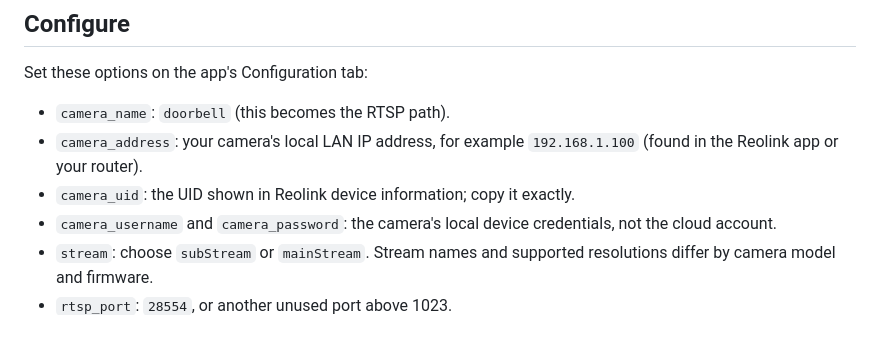
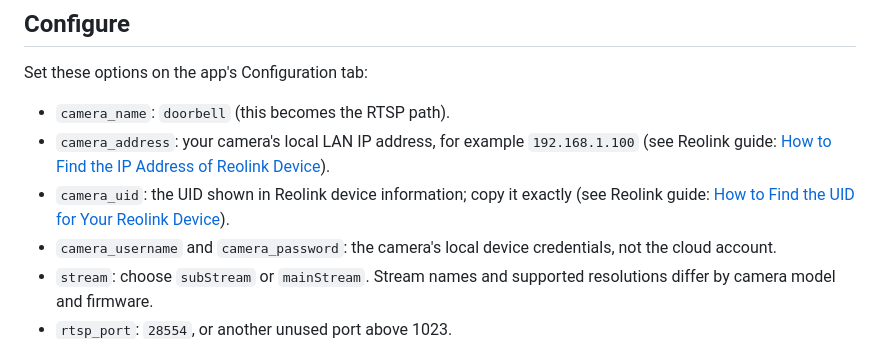
Before and after one commit to Cyclone47/reolink-baichuan-bridge, a Markdown page: reolink_bridge/DOCS.md, the part around the change. Rendered like a GitHub page.

```diff
--- a/reolink_bridge/DOCS.md
+++ b/reolink_bridge/DOCS.md
@@ -9,8 +9,8 @@ This app runs Neolink on the Home Assistant machine and converts the camera's lo
 Set these options on the app's Configuration tab:
 
 - `camera_name`: `doorbell` (this becomes the RTSP path).
-- `camera_address`: your camera's local LAN IP address, for example `192.168.1.100` (found in the Reolink app or your router).
-- `camera_uid`: the UID shown in Reolink device information; copy it exactly.
+- `camera_address`: your camera's local LAN IP address, for example `192.168.1.100` (see Reolink guide: [How to Find the IP Address of Reolink Device](https://support.reolink.com/articles/900007660243-How-to-Find-the-IP-Address-of-Reolink-Device/)).
+- `camera_uid`: the UID shown in Reolink device information; copy it exactly (see Reolink guide: [How to Find the UID for Your Reolink Device](https://support.reolink.com/articles/900005185523-How-to-Find-the-UID-for-Your-Reolink-Device/)).
 - `camera_username` and `camera_password`: the camera's local device credentials, not the cloud account.
 - `stream`: choose `subStream` or `mainStream`. Stream names and supported resolutions differ by camera model and firmware.
 - `rtsp_port`: `28554`, or another unused port above 1023.
```
Also changed, not shown: README.md (+1 -1 lines).
